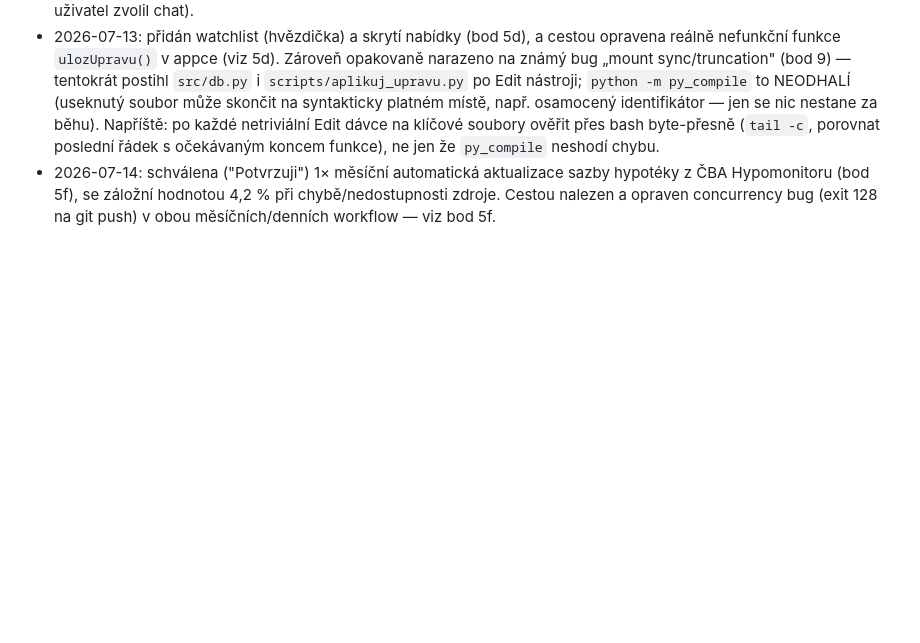
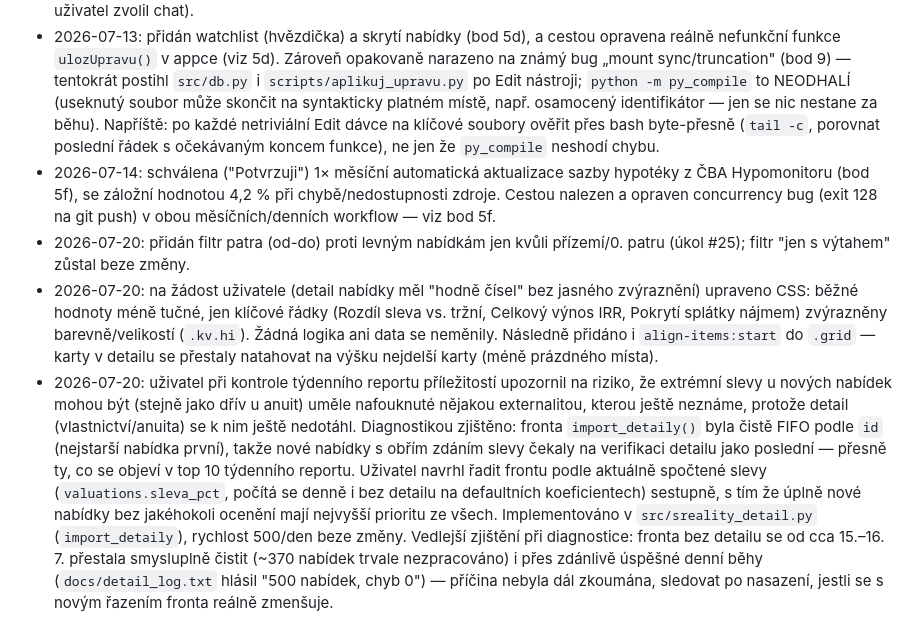
Before and after one commit to ORosa10/oceneni-nemovitosti, a Markdown page: PREDAVACI.md, the part around the change. Drawn GitHub-style; blank space fills up the shorter version.

Commit message:
PREDAVACI.md: zaznamenat patro filtr, UI highlight/dlazdice a prioritizaci fronty detail-fetche podle slevy

```diff
--- a/PREDAVACI.md
+++ b/PREDAVACI.md
@@ -432,3 +432,29 @@ denním během.
   sazby hypotéky z ČBA Hypomonitoru (bod 5f), se záložní hodnotou 4,2 % při
   chybě/nedostupnosti zdroje. Cestou nalezen a opraven concurrency bug
   (exit 128 na git push) v obou měsíčních/denních workflow — viz bod 5f.
+- 2026-07-20: přidán filtr patra (od-do) proti levným nabídkám jen kvůli
+  přízemí/0. patru (úkol #25); filtr "jen s výtahem" zůstal beze změny.
+- 2026-07-20: na žádost uživatele (detail nabídky měl "hodně čísel" bez
+  jasného zvýraznění) upraveno CSS: běžné hodnoty méně tučné, jen klíčové
+  řádky (Rozdíl sleva vs. tržní, Celkový výnos IRR, Pokrytí splátky nájmem)
+  zvýrazněny barevně/velikostí (`.kv.hi`). Žádná logika ani data se
+  neměnily. Následně přidáno i `align-items:start` do `.grid` — karty
+  v detailu se přestaly natahovat na výšku nejdelší karty (méně
+  prázdného místa).
+- 2026-07-20: uživatel při kontrole týdenního reportu příležitostí upozornil
+  na riziko, že extrémní slevy u nových nabídek mohou být (stejně jako
+  dřív u anuit) uměle nafouknuté nějakou externalitou, kterou ještě
+  neznáme, protože detail (vlastnictví/anuita) se k nim ještě nedotáhl.
+  Diagnostikou zjištěno: fronta `import_detaily()` byla čistě FIFO podle
+  `id` (nejstarší nabídka první), takže nové nabídky s obřím zdáním slevy
+  čekaly na verifikaci detailu jako poslední — přesně ty, co se objeví
+  v top 10 týdenního reportu. Uživatel navrhl řadit frontu podle aktuálně
+  spočtené slevy (`valuations.sleva_pct`, počítá se denně i bez detailu na
+  defaultních koeficientech) sestupně, s tím že úplně nové nabídky bez
+  jakéhokoli ocenění mají nejvyšší prioritu ze všech. Implementováno
+  v `src/sreality_detail.py` (`import_detaily`), rychlost 500/den beze
+  změny. Vedlejší zjištění při diagnostice: fronta bez detailu se od
+  cca 15.–16. 7. přestala smysluplně čistit (~370 nabídek trvale
+  nezpracováno) i přes zdánlivě úspěšné denní běhy (`docs/detail_log.txt`
+  hlásil "500 nabídek, chyb 0") — příčina nebyla dál zkoumána, sledovat
+  po nasazení, jestli se s novým řazením fronta reálně zmenšuje.
```
